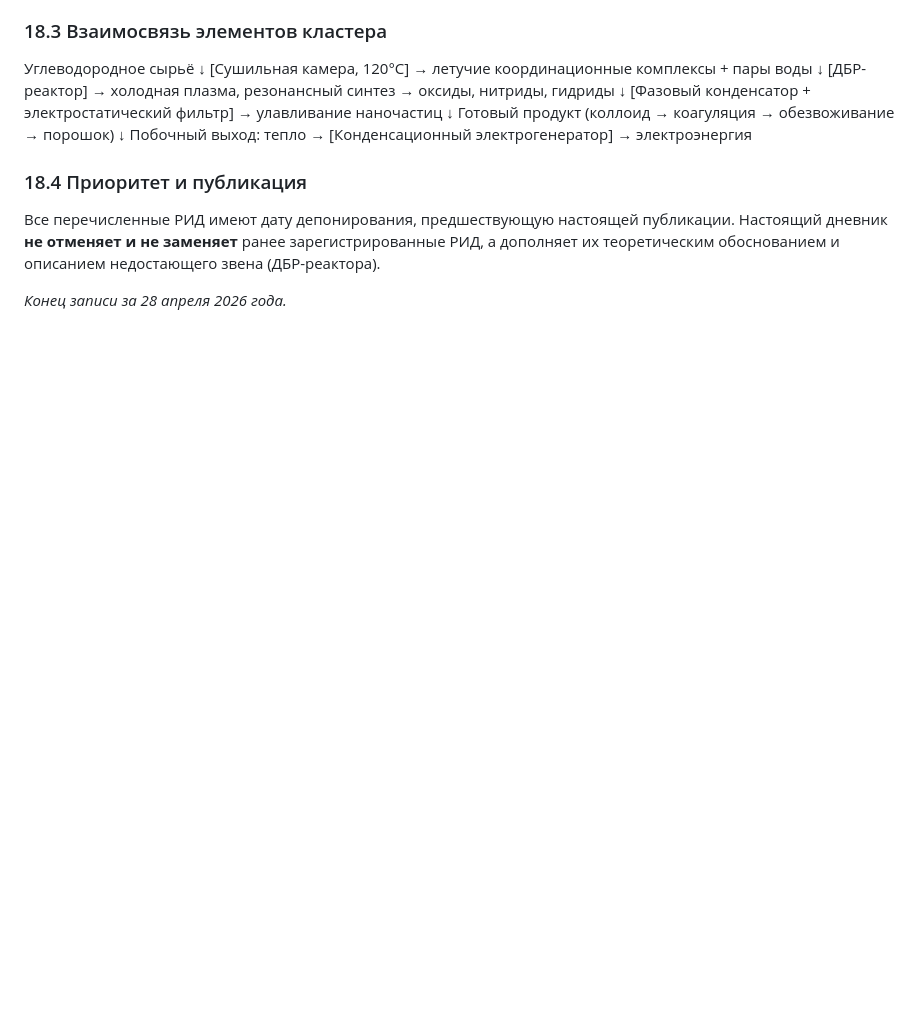
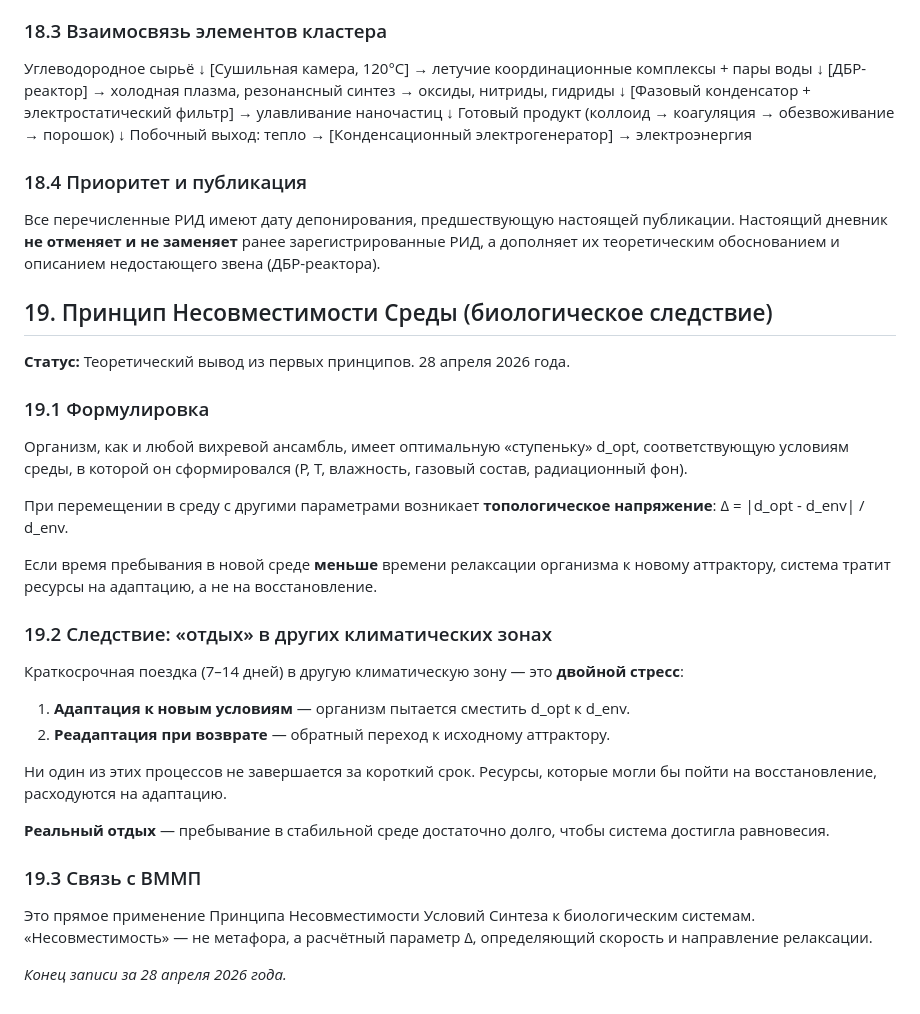
Before and after one commit to Dimius0/spectravortex, a Markdown page: discoveries/2026-04-28.md, the part around the change. Drawn GitHub-style; blank space fills up the shorter version.

Commit message:
принцип несовместимости среды: биологическое следствие

```diff
--- a/discoveries/2026-04-28.md
+++ b/discoveries/2026-04-28.md
@@ -565,5 +565,41 @@ LLM-контур может реагировать на два разных во
 зарегистрированные РИД, а дополняет их теоретическим обоснованием
 и описанием недостающего звена (ДБР-реактора).
 
+## 19. Принцип Несовместимости Среды (биологическое следствие)
+
+**Статус:** Теоретический вывод из первых принципов. 28 апреля 2026 года.
+
+### 19.1 Формулировка
+
+Организм, как и любой вихревой ансамбль, имеет оптимальную «ступеньку» d_opt,
+соответствующую условиям среды, в которой он сформировался (P, T, влажность,
+газовый состав, радиационный фон).
+
+При перемещении в среду с другими параметрами возникает **топологическое
+напряжение**: Δ = |d_opt - d_env| / d_env.
+
+Если время пребывания в новой среде **меньше** времени релаксации организма
+к новому аттрактору, система тратит ресурсы на адаптацию, а не на восстановление.
+
+### 19.2 Следствие: «отдых» в других климатических зонах
+
+Краткосрочная поездка (7–14 дней) в другую климатическую зону —
+это **двойной стресс**:
+
+1. **Адаптация к новым условиям** — организм пытается сместить d_opt к d_env.
+2. **Реадаптация при возврате** — обратный переход к исходному аттрактору.
+
+Ни один из этих процессов не завершается за короткий срок. Ресурсы,
+которые могли бы пойти на восстановление, расходуются на адаптацию.
+
+**Реальный отдых** — пребывание в стабильной среде достаточно долго,
+чтобы система достигла равновесия.
+
+### 19.3 Связь с ВММП
+
+Это прямое применение Принципа Несовместимости Условий Синтеза
+к биологическим системам. «Несовместимость» — не метафора, а расчётный
+параметр Δ, определяющий скорость и направление релаксации.
+
 
 *Конец записи за 28 апреля 2026 года.*
```
